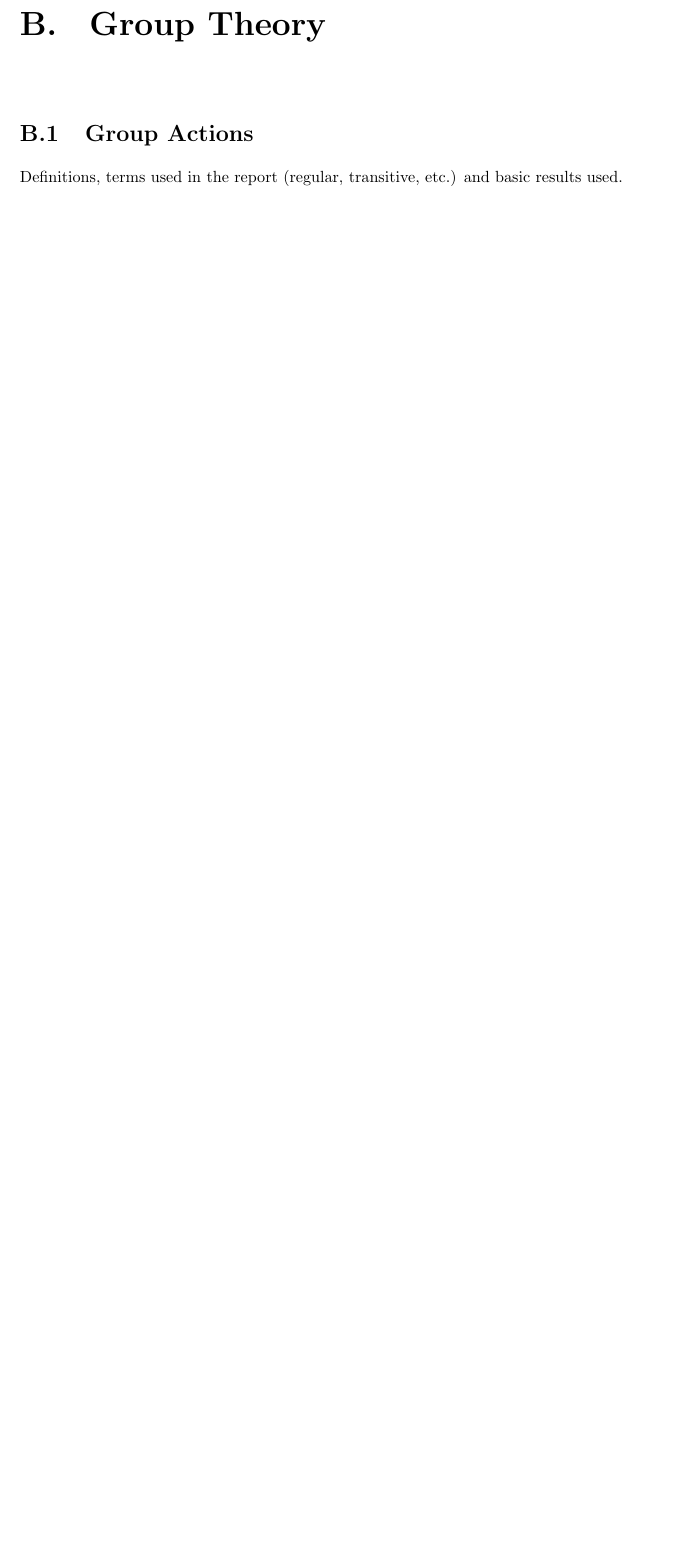
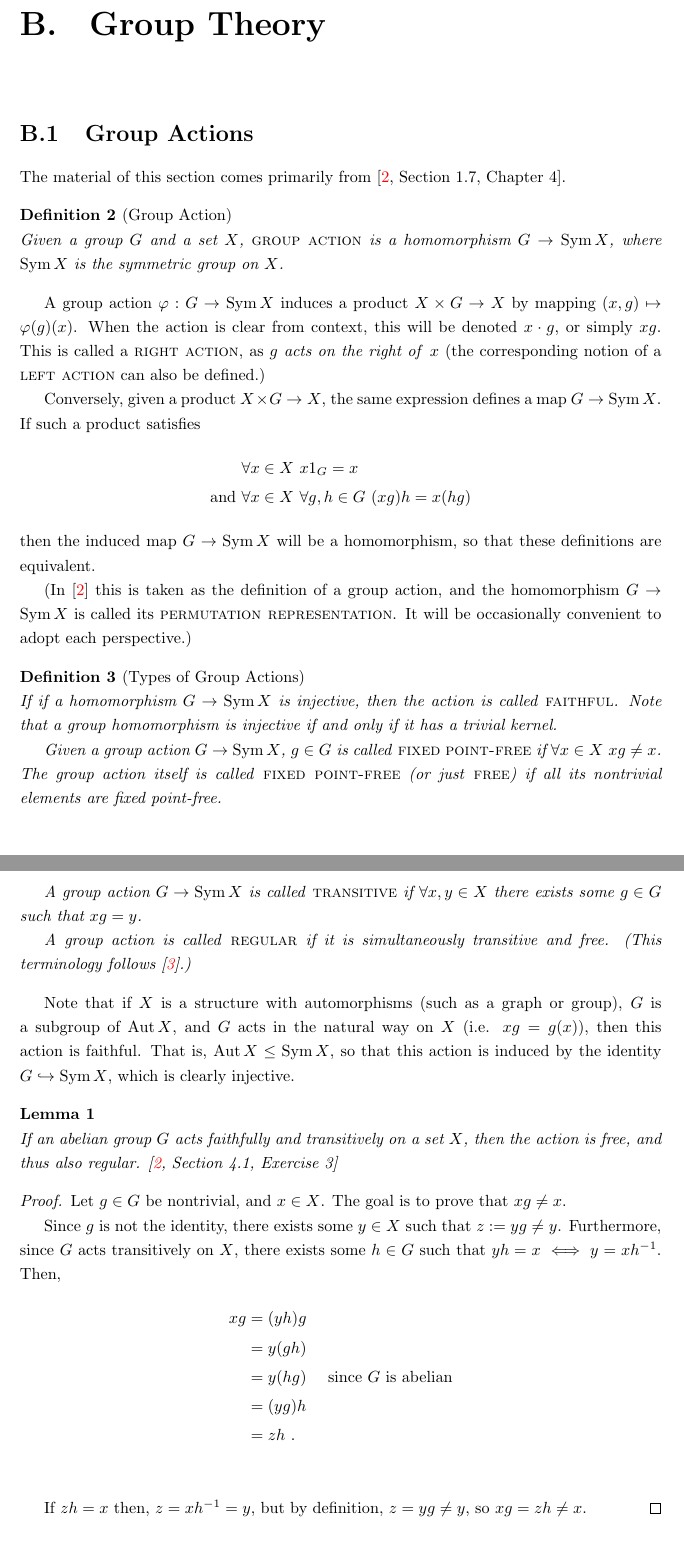
Before and after one commit to andrewnags/honours-project-report, a LaTeX document (report.tex, which reads premath.sty): part of page 16 of 18 before the commit and two parts of pages 16 and 17 of 19 after it, the two joined at a grey line, cut so that both start at the same text, the shorter picture padded with empty space. Compiled offline with pdfLaTeX.

Commit message:
added section on group actions

```diff
--- a/premath.sty
+++ b/premath.sty
@@ -84,4 +84,5 @@
 
 \theoremstyle{break}
 \newtheorem{thm}{Theorem}
+\newtheorem{lem}{Lemma}
 \newtheorem{defn}{Definition}
--- a/report.tex
+++ b/report.tex
@@ -1,6 +1,7 @@
 \documentclass{report}
 
 \usepackage{preamble}
+\usepackage{prealgebra}
 \usepackage{premath}
 \usepackage{precomb}
 
@@ -470,8 +471,97 @@
 
 \chapter{Group Theory}
   \section{Group Actions}
-    Definitions, terms used in the report (regular, transitive, etc.) and basic
-    results used.
+    The material of this section comes primarily from \cite[Section~1.7;
+    Chapter~4]{dummit-foote}.
+
+    \begin{defn}[Group Action]\label{group-action}
+      Given a group $G$ and a set $X$,
+      \textsc{group action} is a homomorphism $G \to \Sym X$,
+      where $\Sym X$ is the symmetric group on $X$.
+    \end{defn}
+
+    A group action $\phi: G \to \Sym X$ induces a product
+    $X \times G \to X$ by mapping $(x, g) \mapsto \phi(g)(x)$.
+    When the action is clear from context,
+    this will be denoted $x \cdot g$, or simply $xg$.
+    This is called a \textsc{right action},
+    as $g$ \textit{acts on the right of} $x$
+    (the corresponding notion of a \textsc{left action}
+    can also be defined.)
+
+    Conversely, given a product $X \times G \to X$,
+    the same expression defines a map $G \to \Sym X$.
+    If such a product satisfies
+    \begin{alignat*}{2}
+      &\forall x \in X\ x 1_G = x \\
+      \text{and } &\forall x \in X\ \forall g, h \in G\
+        (x g) h = x(hg)
+    \end{alignat*}
+    then the induced map $G \to \Sym X$ will be a homomorphism,
+    so that these definitions are equivalent.
+
+    (In \cite{dummit-foote}
+    this is taken as the definition of a group action,
+    and the homomorphism $G \to \Sym X$ is called its \textsc{permutation
+    representation}.  It will be occasionally convenient to adopt each
+    perspective.)
+
+    \begin{defn}[Types of Group Actions]\label{group-action-types}
+      If if a homomorphism $G \to \Sym X$ is injective,
+      then the action is called \textsc{faithful}.
+      Note that a group homomorphism is injective
+      if and only if it has a trivial kernel.
+
+      Given a group action $G \to \Sym X$,
+      $g \in G$ is called \textsc{fixed point-free}
+      if $\forall x \in X\ xg \neq x$.
+      The group action itself is called \textsc{fixed point-free}
+      (or just \textsc{free}) if all its nontrivial elements
+      are fixed point-free.
+
+      A group action $G \to \Sym X$ is called \textsc{transitive}
+      if $\forall x, y \in X$ there exists some $g \in G$
+      such that $xg = y$.
+
+      A group action is called \textsc{regular} if it is simultaneously
+      transitive and free.  (This terminology follows \cite{godsil}.)
+    \end{defn}
+
+    Note that if $X$ is a structure with automorphisms
+    (such as a graph or group), $G$ is a subgroup of $\Aut X$,
+    and $G$ acts in the natural way on $X$ (i.e. $xg = g(x)$),
+    then this action is faithful.
+    That is, $\Aut X \leq \Sym X$,
+    so that this action is induced by the identity $G \into \Sym X$,
+    which is clearly injective.
+
+    \begin{lem}\label{faithful-transitive-abelian}
+      If an abelian group $G$ acts faithfully and transitively on a set $X$,
+      then the action is free, and thus also regular. \cite[Section 4.1,
+      Exercise 3]{dummit-foote}
+    \end{lem}
+
+    \begin{proof}
+      Let $g \in G$ be nontrivial, and $x \in X$.
+      The goal is to prove that $xg \neq x$.
+
+      Since $g$ is not the identity,
+      there exists some $y \in X$ such that $z := yg \neq y$.
+      Furthermore, since $G$ acts transitively on $X$,
+      there exists some $h \in G$ such that $yh = x \iff y = xh^{-1}$.
+      Then,
+      \begin{alignat*}{3}
+        xg &= (yh) g &\\
+        &= y (gh) &\\
+        &= y (hg) \quad&\text{ since $G$ is abelian}\\
+        &= (yg) h &\\
+        &= zh \ .&\\
+      \end{alignat*}
+
+      If $zh = x$ then, $z = xh^{-1} = y$,
+      but by definition, $z = yg \neq y$,
+      so $xg = zh \neq x$.
+    \end{proof}
 
   \section{Character Theory}
     Definition, and basic results used.
```
Also changed, not shown: prealgebra.sty (added, +29 -0 lines), report.bib (+11 -0 lines).
